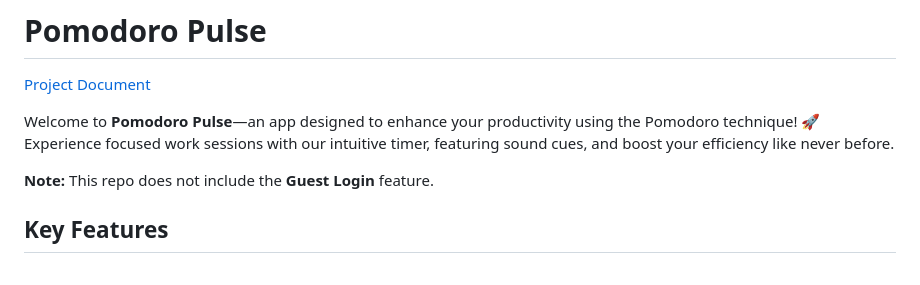
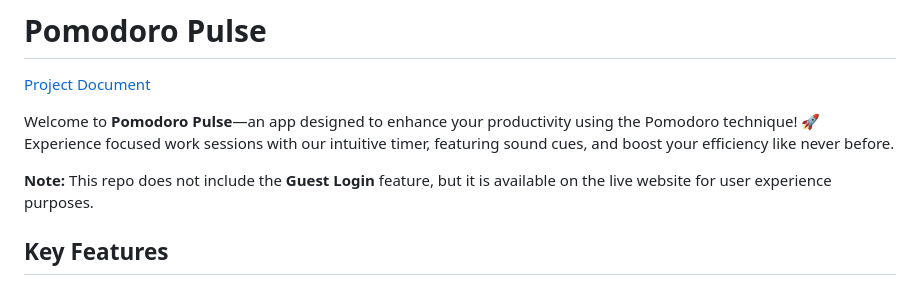
Before and after one commit to selinaXyy/Pomodoro-Pulse, a Markdown page: README.md, the part around the change. GitHub-like rendering.

```diff
--- a/README.md
+++ b/README.md
@@ -4,7 +4,7 @@
 
 Welcome to **Pomodoro Pulse**—an app designed to enhance your productivity using the Pomodoro technique! 🚀 Experience focused work sessions with our intuitive timer, featuring sound cues, and boost your efficiency like never before.
 
-**Note:** This repo does not include the **Guest Login** feature.
+**Note:** This repo does not include the **Guest Login** feature, but it is available on the live website for user experience purposes.
 
 ## Key Features
 
```
